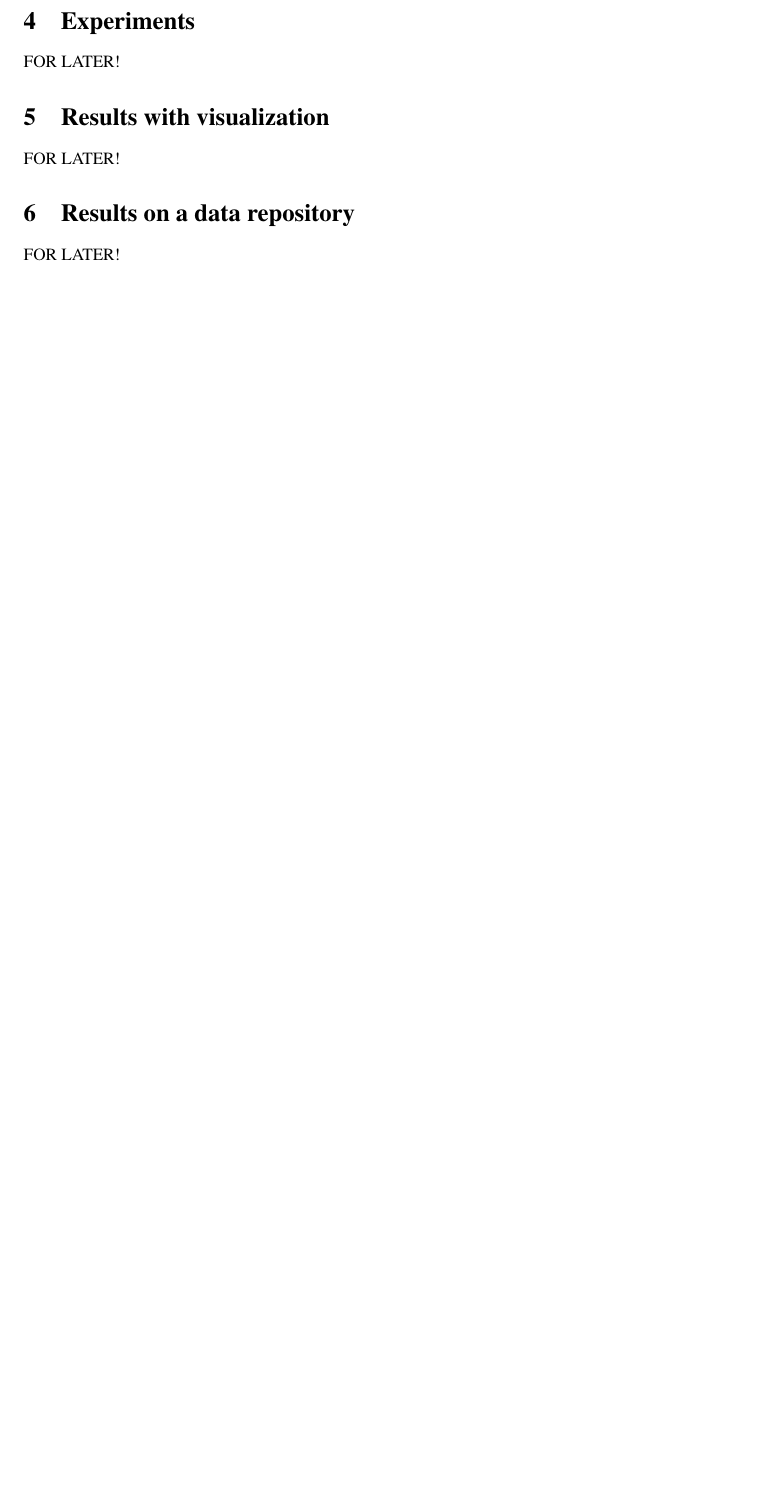
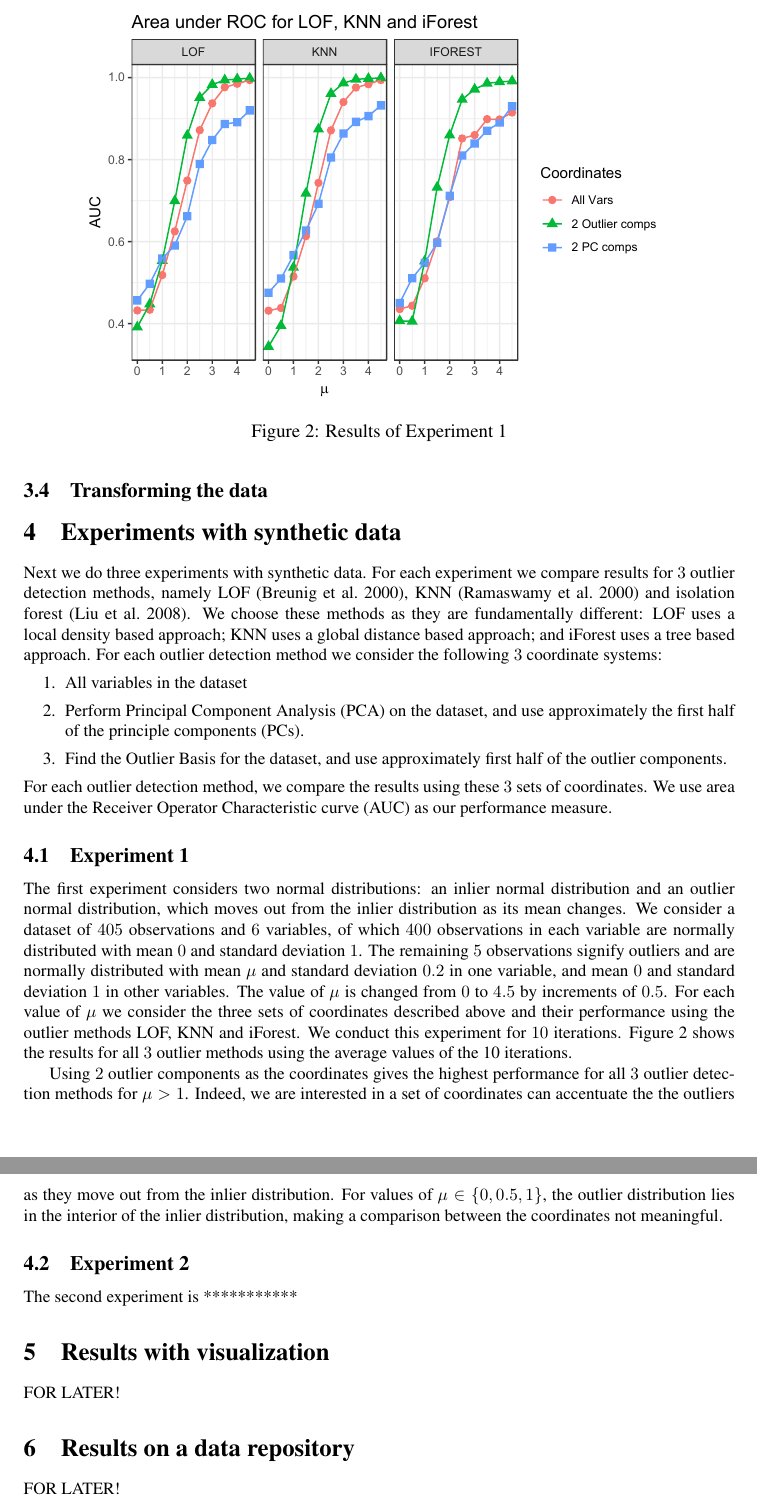
Before and after one commit to abdulrashidi/Outlier-Basis, a LaTeX document (main.tex): part of page 5 of 5 before the commit and two parts of pages 5 and 6 of 6 after it, the two joined at a grey line, cut at the place of the change, the shorter picture padded with empty space. Compiled offline with pdfLaTeX.

Commit message:
add experiment 1

```diff
--- a/main.tex
+++ b/main.tex
@@ -187,9 +187,32 @@ Next we draw attention to a technical point. Equation~\ref{eq:secMF4} is only tr
 
+\subsection{Transforming the data}\label{sec:MathFrame4}
+% GIVE NAMES TO THE BASIS VECTORS, AND COORDINATES
 % =======================================================================
-\section{Experiments}
+\section{Experiments with synthetic data}
 % =======================================================================
-FOR LATER!
+Next we do three experiments with synthetic data. For each experiment we compare results for $3$ outlier detection methods, namely LOF \citep{breunig2000lof}, KNN \citep{ramaswamy2000efficient} and isolation forest \citep{liu2008isolation}. We choose these methods as they are fundamentally different: LOF uses a local density based approach; KNN uses a global distance based approach; and iForest uses a  tree based approach.  For each outlier detection method we consider the following $3$ coordinate systems:
+\begin{enumerate}
+\item All variables in the dataset
+\item Perform Principal Component Analysis (PCA) on the dataset, and use approximately the first half of the principle components (PCs).
+\item Find the Outlier Basis for the dataset, and use approximately first half of the outlier components.
+\end{enumerate}
+For each outlier detection method, we compare the results using these $3$ sets of coordinates. We use area under the Receiver Operator Characteristic curve (AUC) as our performance measure.
 
+
+\subsection{Experiment 1}
+The first experiment considers two normal distributions: an  inlier normal distribution and an outlier normal distribution, which moves out from the inlier distribution as its mean changes. We consider a dataset of $405$ observations and $6$ variables, of which $400$ observations in each variable are normally distributed with mean $0$ and standard deviation $1$. The remaining $5$ observations signify outliers and are normally distributed with mean $\mu$ and standard deviation $0.2$ in one variable, and mean $0$ and standard deviation $1$ in other variables. The value of $\mu$ is changed from $0$ to $4.5$ by increments of $0.5$. For each value of $\mu$ we consider the three sets of coordinates described above and their performance using the outlier methods LOF, KNN and iForest.  We conduct this experiment for $10$ iterations. Figure~\ref{fig:Exp1} shows the results for all $3$  outlier methods using the average values of the 10 iterations.
+
+\begin{figure}[!t]
+	\centering
+	\includegraphics[scale=0.8]{Exp1.pdf}
+	\caption{Results of Experiment 1}
+	\label{fig:Exp1}
+\end{figure}
+
+Using $2$ outlier components as the coordinates gives the highest performance for all $3$ outlier detection methods for $\mu > 1$.  Indeed, we are interested in a set of coordinates can accentuate the the outliers as they move out from the inlier distribution.  For values of $\mu \in \{0, 0.5, 1\}$,  the outlier distribution lies in the interior of the inlier distribution, making a comparison between the coordinates not meaningful.
+
+\subsection{Experiment 2}
+The second experiment is ***********
 % =======================================================================
 \section{Results with visualization}
 % =======================================================================
```
Also changed, not shown: Master.bib (+33 -0 lines), Exp1.pdf (added), Exp1_IFOR.pdf (added), Exp1_KNN.pdf (added), Exp1_LOF.pdf (added), main.tex (6 more changed lines).
